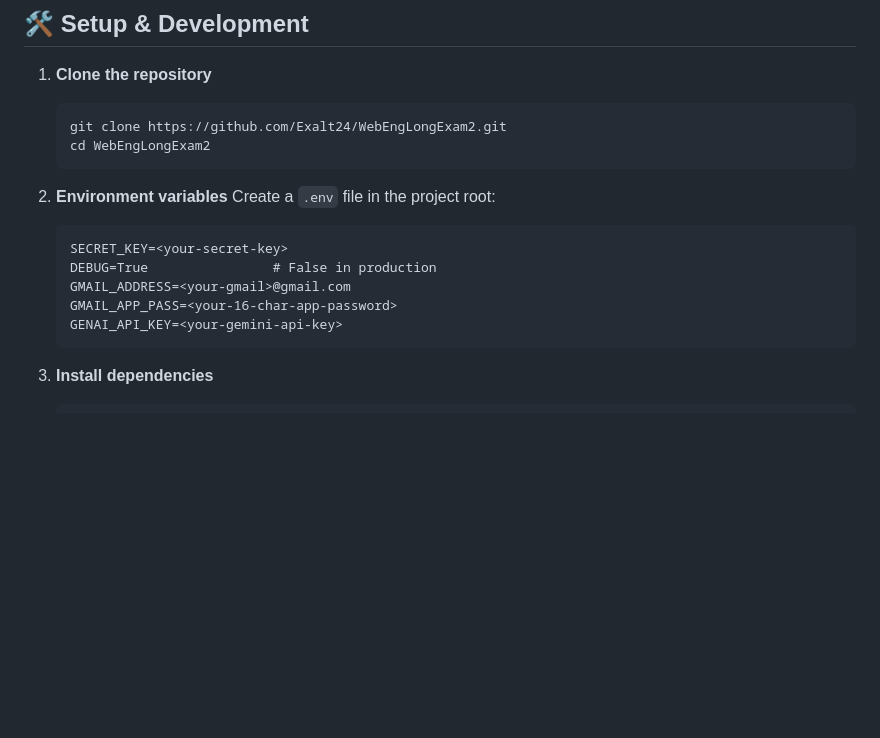
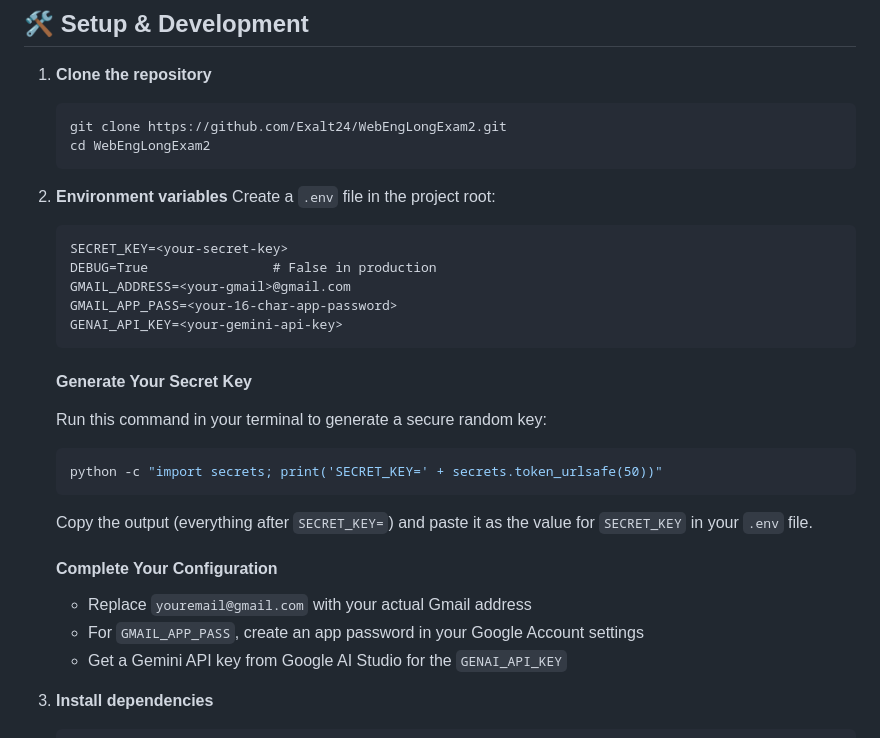
Before and after one commit to Exalt24/PennywAIse, a Markdown page: README.md, the part around the change. GitHub-like rendering; blank space fills up the shorter version.

Commit message:
Revised README.md for clearer instructions on the env variables

````diff
--- a/README.md
+++ b/README.md
@@ -54,7 +54,6 @@ PennywAIse is a Django‑powered budgeting dashboard designed to help you take c
 
 2. **Environment variables**
    Create a `.env` file in the project root:
-
    ```dotenv
    SECRET_KEY=<your-secret-key>
    DEBUG=True                # False in production
@@ -62,6 +61,18 @@ PennywAIse is a Django‑powered budgeting dashboard designed to help you take c
    GMAIL_APP_PASS=<your-16-char-app-password>
    GENAI_API_KEY=<your-gemini-api-key>
    ```
+   #### Generate Your Secret Key
+   Run this command in your terminal to generate a secure random key:
+   ```bash
+   python -c "import secrets; print('SECRET_KEY=' + secrets.token_urlsafe(50))"
+   ```
+
+   Copy the output (everything after `SECRET_KEY=`) and paste it as the value for `SECRET_KEY` in your `.env` file.
+
+   #### Complete Your Configuration
+   - Replace `youremail@gmail.com` with your actual Gmail address
+   - For `GMAIL_APP_PASS`, create an app password in your Google Account settings
+   - Get a Gemini API key from Google AI Studio for the `GENAI_API_KEY`
 
 3. **Install dependencies**
 
````
